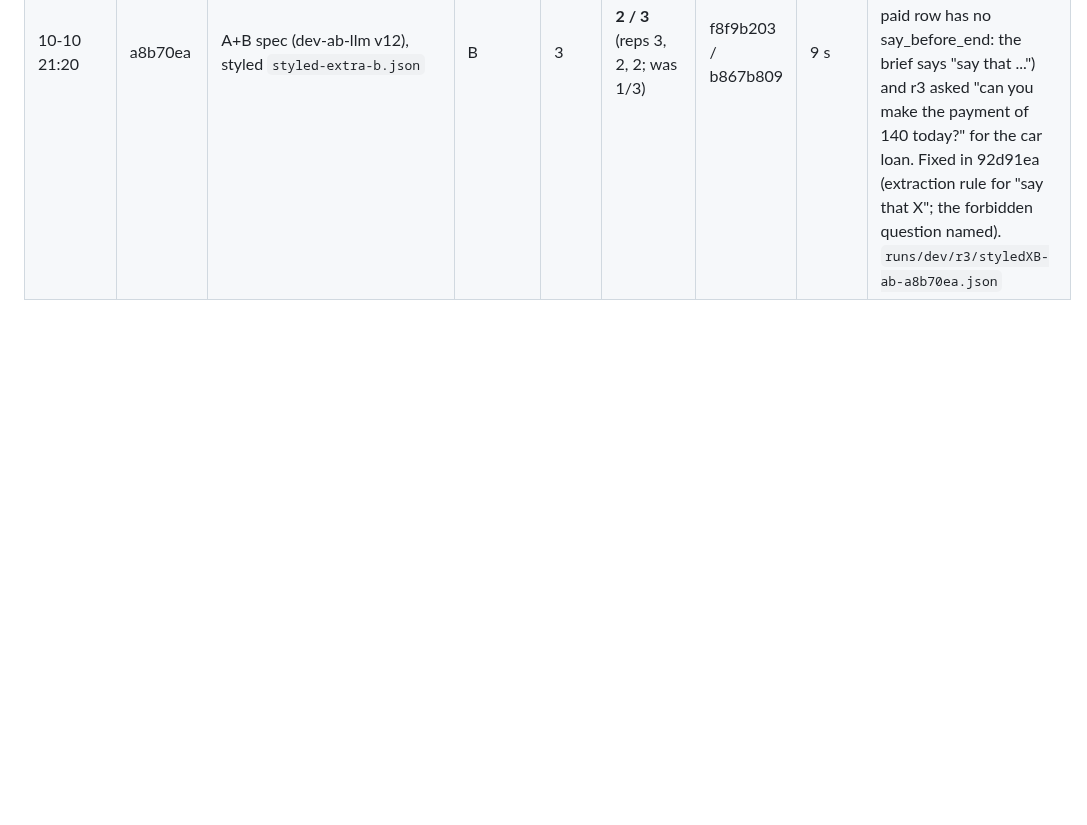
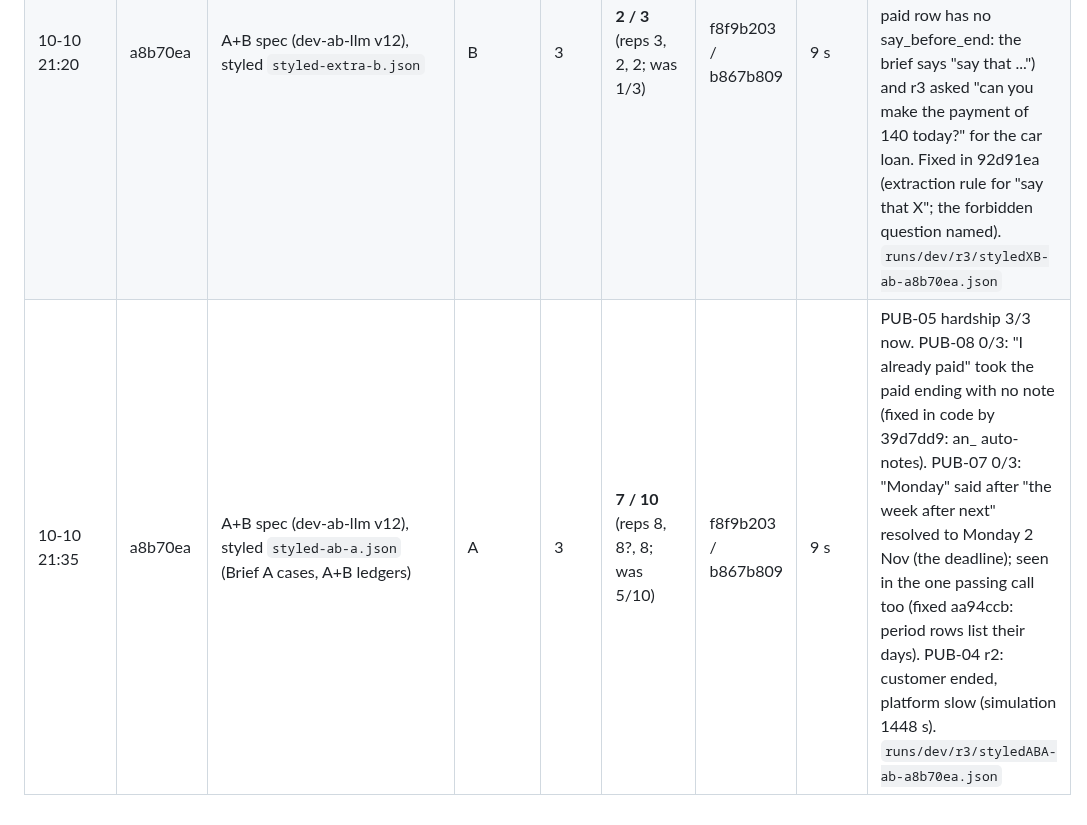
Before and after one commit to M4G1W0W/freya-build-the-builder, a Markdown page: docs/hackathon_notes.md, the part around the change. Rendered like a GitHub page; blank space fills up the shorter version.

```diff
--- a/docs/hackathon_notes.md
+++ b/docs/hackathon_notes.md
@@ -389,3 +389,4 @@ _One entry per major decision: time, decision, alternatives, reason, evidence._
 | 10-10 21:00 | a8b70ea | A spec, 3 slots (dev-a-llm2 v5), styled `styled-a.json` | A | 3 | **7 / 10** (reps 10, 8, 8) | 7cfc34a8 / 2485fc27 | 9 s | Fixed vs 676e9df: no cut-off loops, floor once, PUB-03 corrects. PUB-07 1/3 (pieces): r2 the **simulator** said "26 August" (agent offered the latest date: defensible), r3 "Monday the."+"26th." -> 2 Nov again (open; the deadline is also a Monday). PUB-06 r3: **sandbox output failure** ("did not return a parseable result" x40 on verify_identity) with the 1920-char table of a3e6c77: reverted in bd944df. PUB-03 r2: **simulator**: the second date of birth arrived cut off 4 times in a row, never complete. `runs/dev/r3/styledA-a2-a8b70ea.json` |
 | 10-10 21:10 | a8b70ea | A+B spec (dev-ab-llm v12), styled `styled-b.json` | B | 3 | **2 / 3** (reps 2, 3, 3) | f8f9b203 / b867b809 | 9 s | PUB-12 r1 only: **script/style conflict**: corrects style said "four four zero one. No, sorry," then "four four one zero"; the agent waited and verified the correction, the judge wanted the phone question re-asked after a wrong answer (same as 676e9df r1). The car-loan attempt count of 676e9df r2 did not recur. `runs/dev/r3/styledB-ab-a8b70ea.json` |
 | 10-10 21:20 | a8b70ea | A+B spec (dev-ab-llm v12), styled `styled-extra-b.json` | B | 3 | **2 / 3** (reps 3, 2, 2; was 1/3) | f8f9b203 / b867b809 | 9 s | PUB-13 (both paid) 3/3 and PUB-11 3/3: the notes route works. PUB-12 1/3: notes now come last and the car-loan attempt is made, but the paid sentence was missing (the A+B spec's paid row has no say_before_end: the brief says "say that ...") and r3 asked "can you make the payment of 140 today?" for the car loan. Fixed in 92d91ea (extraction rule for "say that X"; the forbidden question named). `runs/dev/r3/styledXB-ab-a8b70ea.json` |
+| 10-10 21:35 | a8b70ea | A+B spec (dev-ab-llm v12), styled `styled-ab-a.json` (Brief A cases, A+B ledgers) | A | 3 | **7 / 10** (reps 8, 8?, 8; was 5/10) | f8f9b203 / b867b809 | 9 s | PUB-05 hardship 3/3 now. PUB-08 0/3: "I already paid" took the paid ending with no note (fixed in code by 39d7dd9: an_<k> auto-notes). PUB-07 0/3: "Monday" said after "the week after next" resolved to Monday 2 Nov (the deadline); seen in the one passing call too (fixed aa94ccb: period rows list their days). PUB-04 r2: customer ended, platform slow (simulation 1448 s). `runs/dev/r3/styledABA-ab-a8b70ea.json` |
```
Also changed, not shown: docs/WORKING_STATE.md (+37 -15 lines).
